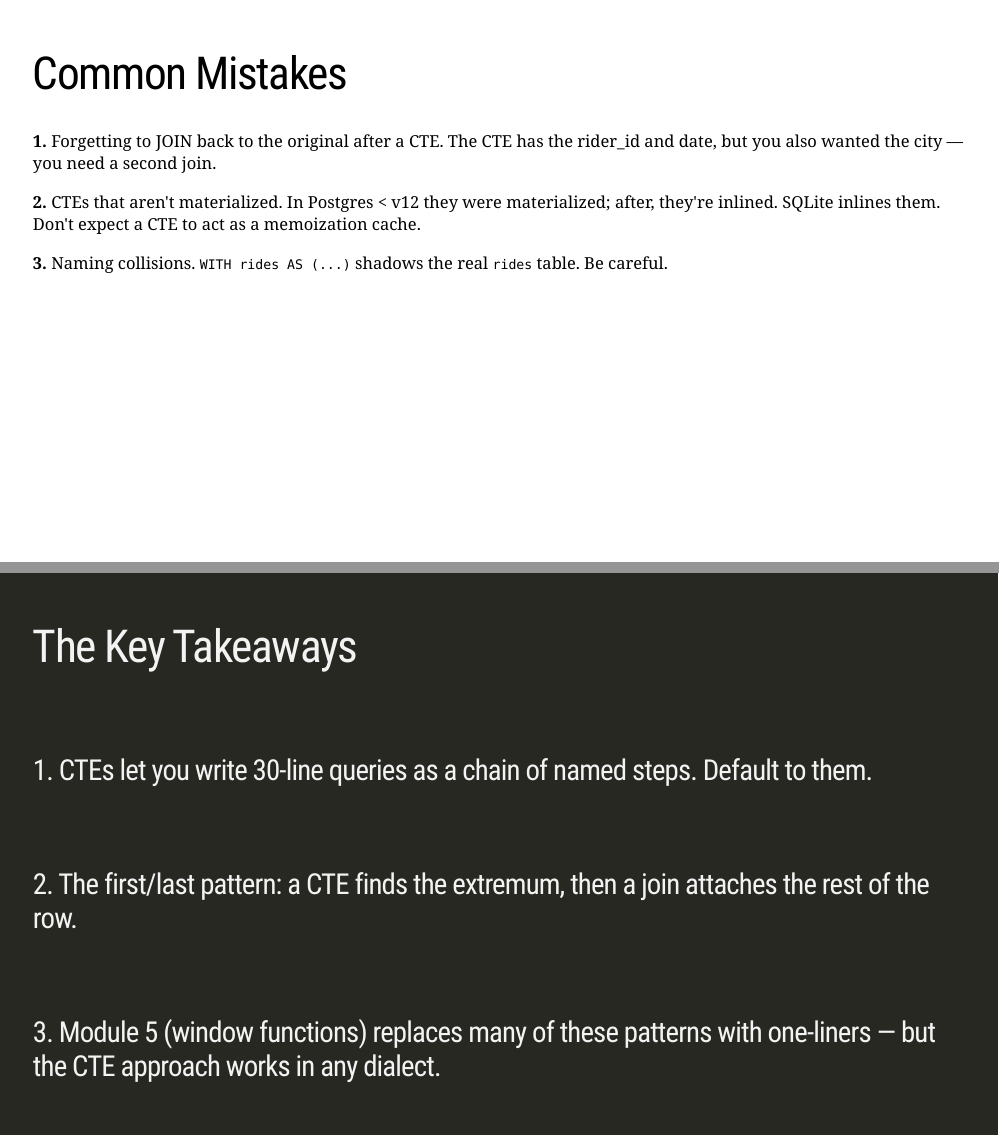
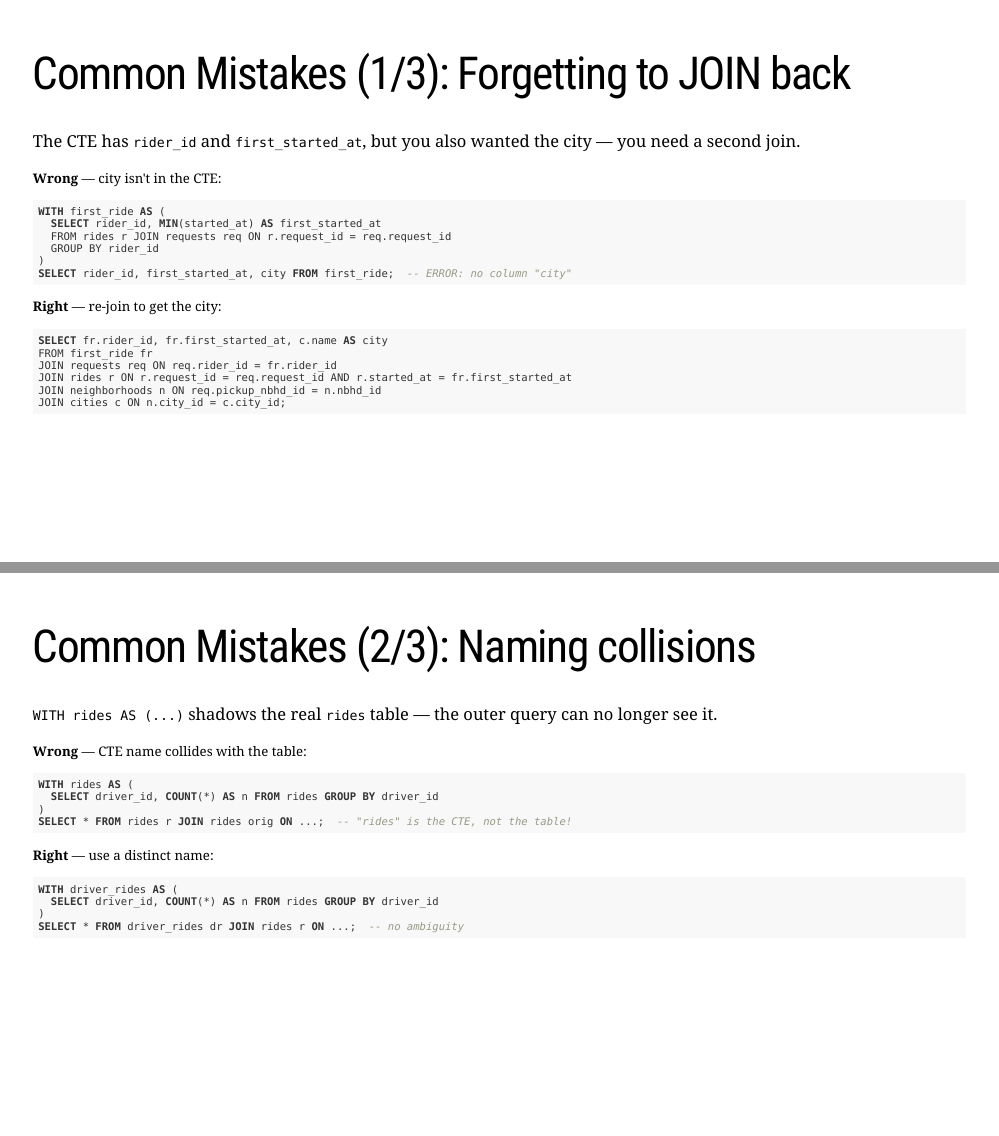
Before and after one commit to fhoces/sql-uber-prep, an R Markdown document (module-04/slides.Rmd): pages 14 and 15 of 17 before the commit and pages 14 and 15 of 18 after it, joined at a grey line. The pictures show the slides in the output file module-04/slides.html that the author committed with the source; the slides are laid out offline by our stand-in for remark.js, each with all of its steps uncovered, in fonts that may differ from those the slides ask for, and without slide numbers, shadows or browser add-ons.

Commit message:
M4: expand Common Mistakes into 2 slides with wrong/right code examples
Co-Authored-By: Claude Opus 4.6 (1M context) <noreply@anthropic.com>

````diff
--- a/module-04/slides.Rmd
+++ b/module-04/slides.Rmd
@@ -330,17 +330,63 @@
 
 ---
 
-# Common Mistakes
+# Common Mistakes (1/3): Forgetting to JOIN back
 
-**1.** Forgetting to JOIN back to the original after a CTE. The CTE has the rider_id and date, but you also wanted the city — you need a second join.
+The CTE has `rider_id` and `first_started_at`, but you also wanted the city — you need a second join.
+
+.small[
+**Wrong** — city isn't in the CTE:
+```sql
+WITH first_ride AS (
+  SELECT rider_id, MIN(started_at) AS first_started_at
+  FROM rides r JOIN requests req ON r.request_id = req.request_id
+  GROUP BY rider_id
+)
+SELECT rider_id, first_started_at, city FROM first_ride;  -- ERROR: no column "city"
+```
+]
 
 --
 
-**2.** CTEs that aren't materialized. In Postgres < v12 they were materialized; after, they're inlined. SQLite inlines them. Don't expect a CTE to act as a memoization cache.
+.small[
+**Right** — re-join to get the city:
+```sql
+SELECT fr.rider_id, fr.first_started_at, c.name AS city
+FROM first_ride fr
+JOIN requests req ON req.rider_id = fr.rider_id
+JOIN rides r ON r.request_id = req.request_id AND r.started_at = fr.first_started_at
+JOIN neighborhoods n ON req.pickup_nbhd_id = n.nbhd_id
+JOIN cities c ON n.city_id = c.city_id;
+```
+]
+
+---
+
+# Common Mistakes (2/3): Naming collisions
+
+`WITH rides AS (...)` shadows the real `rides` table — the outer query can no longer see it.
+
+.small[
+**Wrong** — CTE name collides with the table:
+```sql
+WITH rides AS (
+  SELECT driver_id, COUNT(*) AS n FROM rides GROUP BY driver_id
+)
+SELECT * FROM rides r JOIN rides orig ON ...;  -- "rides" is the CTE, not the table!
+```
+]
 
 --
 
-**3.** Naming collisions. `WITH rides AS (...)` shadows the real `rides` table. Be careful.
+.small[
+**Right** — use a distinct name:
+```sql
+WITH driver_rides AS (
+  SELECT driver_id, COUNT(*) AS n FROM rides GROUP BY driver_id
+)
+SELECT * FROM driver_rides dr JOIN rides r ON ...;  -- no ambiguity
+```
+]
 
 ---
 class: inverse
````
Also changed, not shown: module-04/slides.html.
